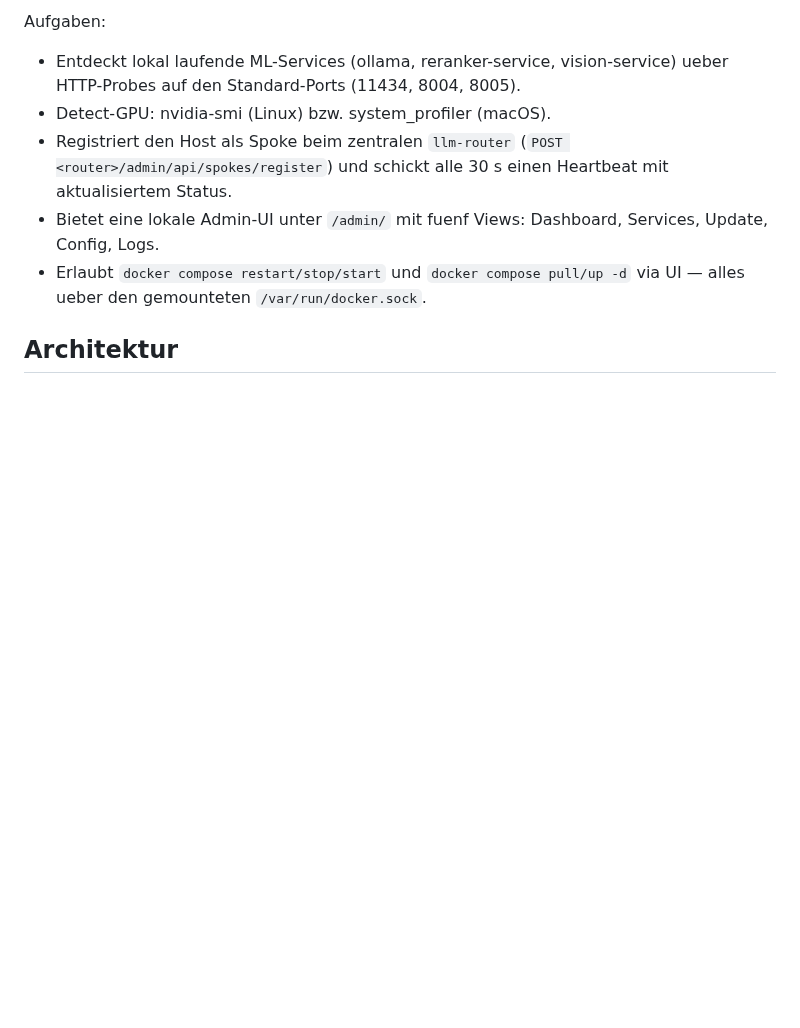
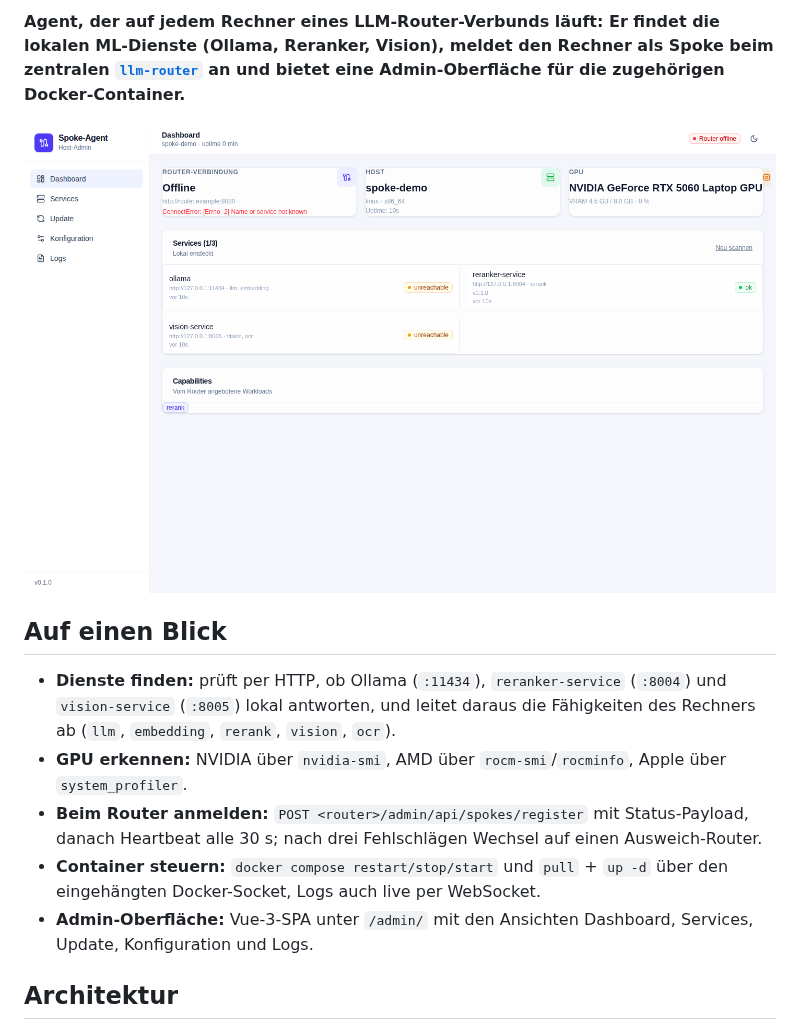
Before and after one commit to janpow77/spoke-agent, a Markdown page: README.md, the part around one of its changes. Drawn GitHub-style; pictures changed too: docs/assets/dashboard-light.png (added); blank space fills up the shorter version.

```diff
--- a/README.md
+++ b/README.md
@@ -4,15 +5,18 @@ Pro-Host-Agent fuer das LLM-Router-Tailnet (NUC, evo-x2, Desktop, MacBook).
 
-Aufgaben:
-- Entdeckt lokal laufende ML-Services (ollama, reranker-service, vision-service)
-  ueber HTTP-Probes auf den Standard-Ports (11434, 8004, 8005).
-- Detect-GPU: nvidia-smi (Linux) bzw. system_profiler (macOS).
-- Registriert den Host als Spoke beim zentralen `llm-router`
-  (`POST <router>/admin/api/spokes/register`) und schickt alle 30 s einen
-  Heartbeat mit aktualisiertem Status.
-- Bietet eine lokale Admin-UI unter `/admin/` mit fuenf Views:
-  Dashboard, Services, Update, Config, Logs.
-- Erlaubt `docker compose restart/stop/start` und `docker compose pull/up -d`
-  via UI — alles ueber den gemounteten `/var/run/docker.sock`.
+**Agent, der auf jedem Rechner eines LLM-Router-Verbunds läuft: Er findet die lokalen ML-Dienste (Ollama, Reranker, Vision), meldet den Rechner als Spoke beim zentralen [`llm-router`](https://github.com/janpow77/llm-router) an und bietet eine Admin-Oberfläche für die zugehörigen Docker-Container.**
+
+<picture>
+  <source media="(prefers-color-scheme: dark)" srcset="docs/assets/dashboard-dark.png">
+  <img alt="Dashboard der Admin-Oberfläche mit Router-Status, Host, GPU und entdeckten Diensten" src="docs/assets/dashboard-light.png">
+</picture>
+
+## Auf einen Blick
+
+- **Dienste finden:** prüft per HTTP, ob Ollama (`:11434`), `reranker-service` (`:8004`) und `vision-service` (`:8005`) lokal antworten, und leitet daraus die Fähigkeiten des Rechners ab (`llm`, `embedding`, `rerank`, `vision`, `ocr`).
+- **GPU erkennen:** NVIDIA über `nvidia-smi`, AMD über `rocm-smi`/`rocminfo`, Apple über `system_profiler`.
+- **Beim Router anmelden:** `POST <router>/admin/api/spokes/register` mit Status-Payload, danach Heartbeat alle 30 s; nach drei Fehlschlägen Wechsel auf einen Ausweich-Router.
+- **Container steuern:** `docker compose restart/stop/start` und `pull` + `up -d` über den eingehängten Docker-Socket, Logs auch live per WebSocket.
+- **Admin-Oberfläche:** Vue-3-SPA unter `/admin/` mit den Ansichten Dashboard, Services, Update, Konfiguration und Logs.
 
 ## Architektur
 
```
Also changed, not shown: other parts of README.md (+95 -39 lines), docs/assets/dashboard-dark.png (added).
